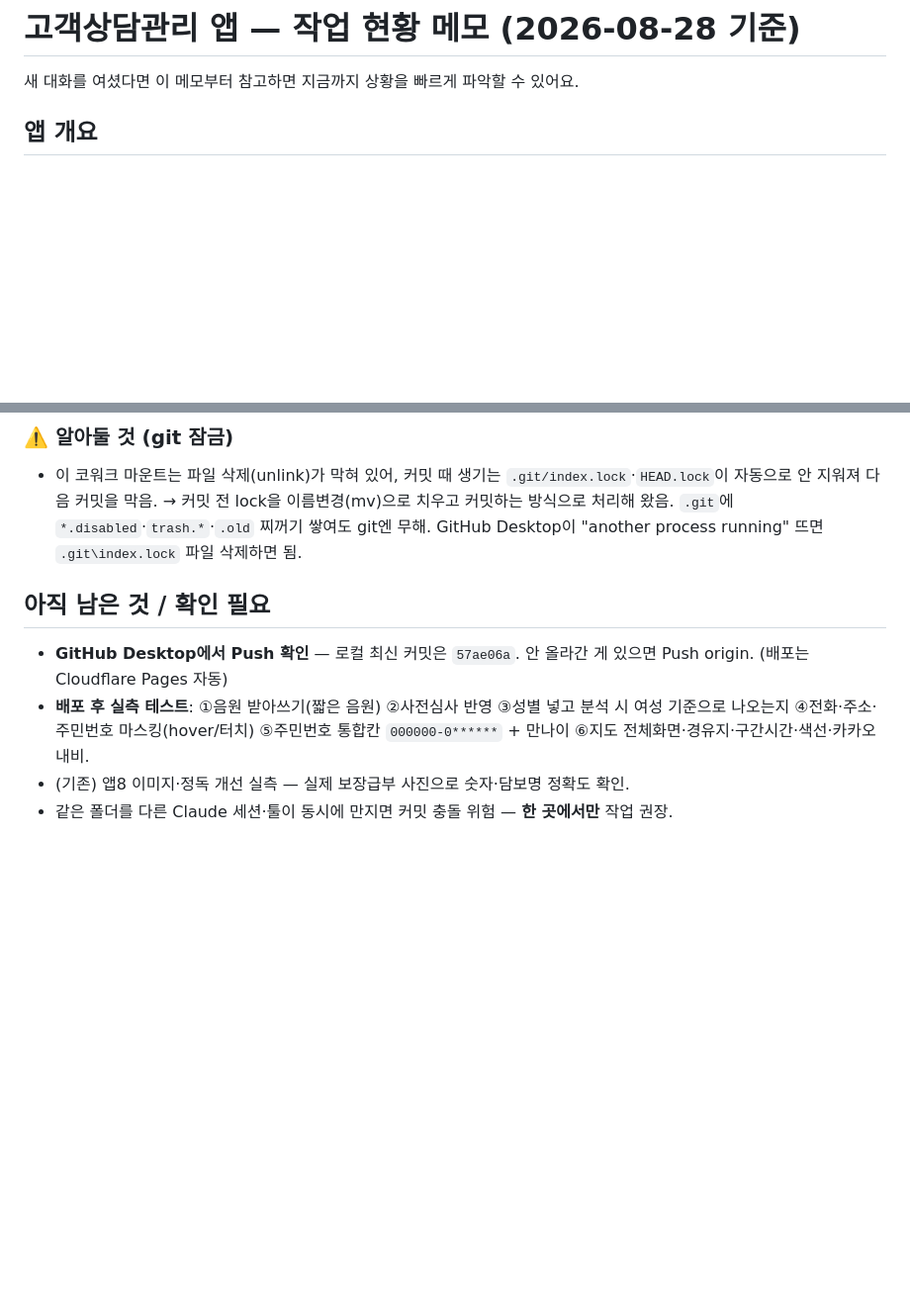
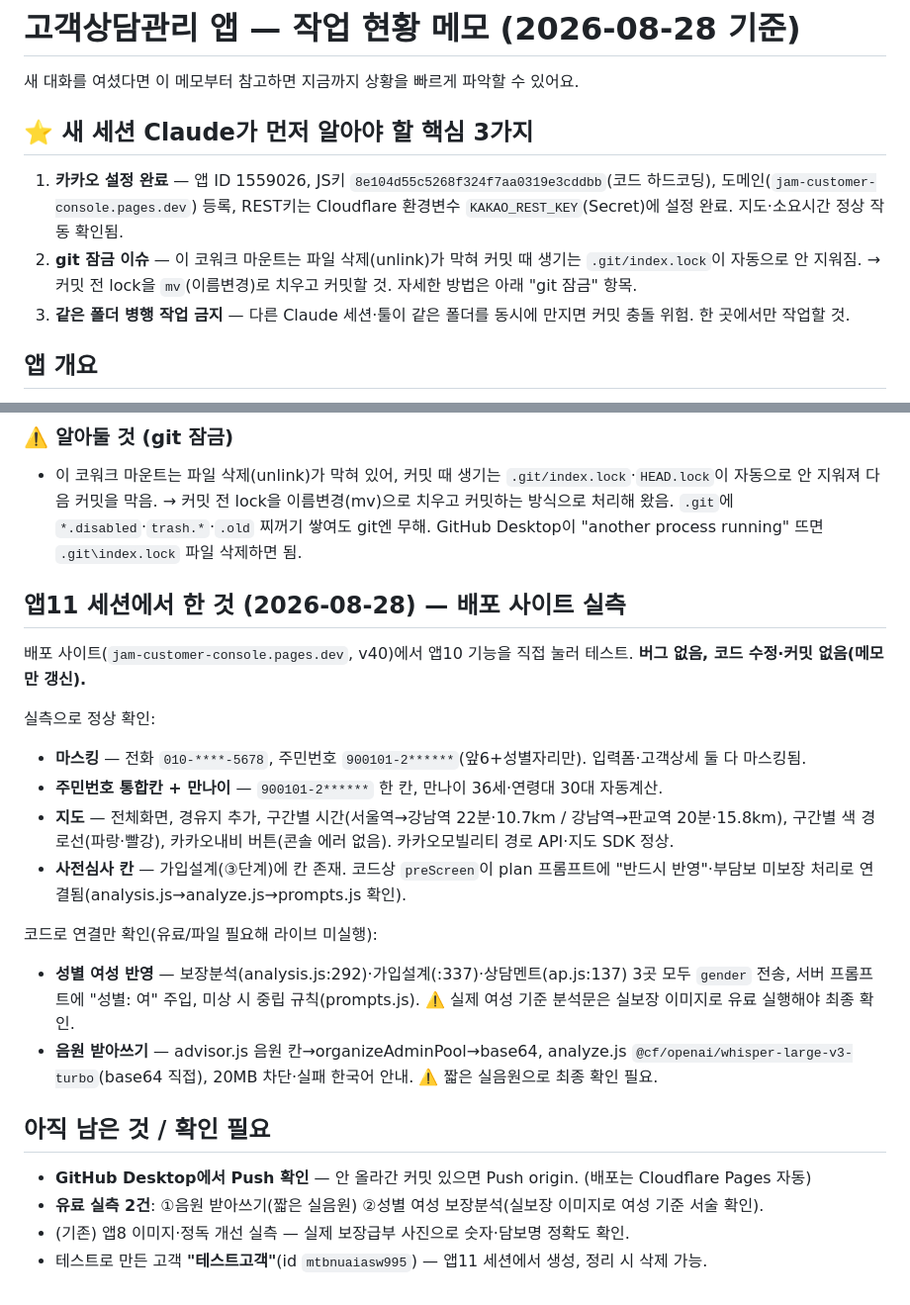
Before and after one commit to jaemyoung63-dotcom/jam-customer-console, a Markdown page: claude_현재상태.md, 2 parts joined by grey strips. Shown at 99% size. Drawn GitHub-style; blank space fills up the shorter version.

Commit message:
앱11 세션: 배포 실측(버그없음) 결과 반영 + 핵심요약 3가지 상단 추가

```diff
--- a/claude_현재상태.md
+++ b/claude_현재상태.md
@@ -1,6 +1,11 @@
 # 고객상담관리 앱 — 작업 현황 메모 (2026-08-28 기준)
 
 새 대화를 여셨다면 이 메모부터 참고하면 지금까지 상황을 빠르게 파악할 수 있어요.
+
+## ⭐ 새 세션 Claude가 먼저 알아야 할 핵심 3가지
+1. **카카오 설정 완료** — 앱 ID 1559026, JS키 `8e104d55c5268f324f7aa0319e3cddbb`(코드 하드코딩), 도메인(`jam-customer-console.pages.dev`) 등록, REST키는 Cloudflare 환경변수 `KAKAO_REST_KEY`(Secret)에 설정 완료. 지도·소요시간 정상 작동 확인됨.
+2. **git 잠금 이슈** — 이 코워크 마운트는 파일 삭제(unlink)가 막혀 커밋 때 생기는 `.git/index.lock`이 자동으로 안 지워짐. → 커밋 전 lock을 `mv`(이름변경)로 치우고 커밋할 것. 자세한 방법은 아래 "git 잠금" 항목.
+3. **같은 폴더 병행 작업 금지** — 다른 Claude 세션·툴이 같은 폴더를 동시에 만지면 커밋 충돌 위험. 한 곳에서만 작업할 것.
 
 ## 앱 개요
 - 이름: jam-customer-console (보험영업용 고객상담관리 앱)
@@ -117,8 +122,22 @@ jam-customer-console/
 ### ⚠️ 알아둘 것 (git 잠금)
 - 이 코워크 마운트는 파일 삭제(unlink)가 막혀 있어, 커밋 때 생기는 `.git/index.lock`·`HEAD.lock`이 자동으로 안 지워져 다음 커밋을 막음. → 커밋 전 lock을 이름변경(mv)으로 치우고 커밋하는 방식으로 처리해 왔음. `.git`에 `*.disabled`·`trash.*`·`.old` 찌꺼기 쌓여도 git엔 무해. GitHub Desktop이 "another process running" 뜨면 `.git\index.lock` 파일 삭제하면 됨.
 
+## 앱11 세션에서 한 것 (2026-08-28) — 배포 사이트 실측
+
+배포 사이트(`jam-customer-console.pages.dev`, v40)에서 앱10 기능을 직접 눌러 테스트. **버그 없음, 코드 수정·커밋 없음(메모만 갱신).**
+
+실측으로 정상 확인:
+- **마스킹** — 전화 `010-****-5678`, 주민번호 `900101-2******`(앞6+성별자리만). 입력폼·고객상세 둘 다 마스킹됨.
+- **주민번호 통합칸 + 만나이** — `900101-2******` 한 칸, 만나이 36세·연령대 30대 자동계산.
+- **지도** — 전체화면, 경유지 추가, 구간별 시간(서울역→강남역 22분·10.7km / 강남역→판교역 20분·15.8km), 구간별 색 경로선(파랑·빨강), 카카오내비 버튼(콘솔 에러 없음). 카카오모빌리티 경로 API·지도 SDK 정상.
+- **사전심사 칸** — 가입설계(③단계)에 칸 존재. 코드상 `preScreen`이 plan 프롬프트에 "반드시 반영"·부담보 미보장 처리로 연결됨(analysis.js→analyze.js→prompts.js 확인).
+
+코드로 연결만 확인(유료/파일 필요해 라이브 미실행):
+- **성별 여성 반영** — 보장분석(analysis.js:292)·가입설계(:337)·상담멘트(ap.js:137) 3곳 모두 `gender` 전송, 서버 프롬프트에 "성별: 여" 주입, 미상 시 중립 규칙(prompts.js). ⚠️ 실제 여성 기준 분석문은 실보장 이미지로 유료 실행해야 최종 확인.
+- **음원 받아쓰기** — advisor.js 음원 칸→organizeAdminPool→base64, analyze.js `@cf/openai/whisper-large-v3-turbo`(base64 직접), 20MB 차단·실패 한국어 안내. ⚠️ 짧은 실음원으로 최종 확인 필요.
+
 ## 아직 남은 것 / 확인 필요
-- **GitHub Desktop에서 Push 확인** — 로컬 최신 커밋은 `57ae06a`. 안 올라간 게 있으면 Push origin. (배포는 Cloudflare Pages 자동)
-- **배포 후 실측 테스트**: ①음원 받아쓰기(짧은 음원) ②사전심사 반영 ③성별 넣고 분석 시 여성 기준으로 나오는지 ④전화·주소·주민번호 마스킹(hover/터치) ⑤주민번호 통합칸 `000000-0******` + 만나이 ⑥지도 전체화면·경유지·구간시간·색선·카카오내비.
+- **GitHub Desktop에서 Push 확인** — 안 올라간 커밋 있으면 Push origin. (배포는 Cloudflare Pages 자동)
+- **유료 실측 2건**: ①음원 받아쓰기(짧은 실음원) ②성별 여성 보장분석(실보장 이미지로 여성 기준 서술 확인).
 - (기존) 앱8 이미지·정독 개선 실측 — 실제 보장급부 사진으로 숫자·담보명 정확도 확인.
-- 같은 폴더를 다른 Claude 세션·툴이 동시에 만지면 커밋 충돌 위험 — **한 곳에서만** 작업 권장.
+- 테스트로 만든 고객 **"테스트고객"**(id `mtbnuaiasw995`) — 앱11 세션에서 생성, 정리 시 삭제 가능.
```
